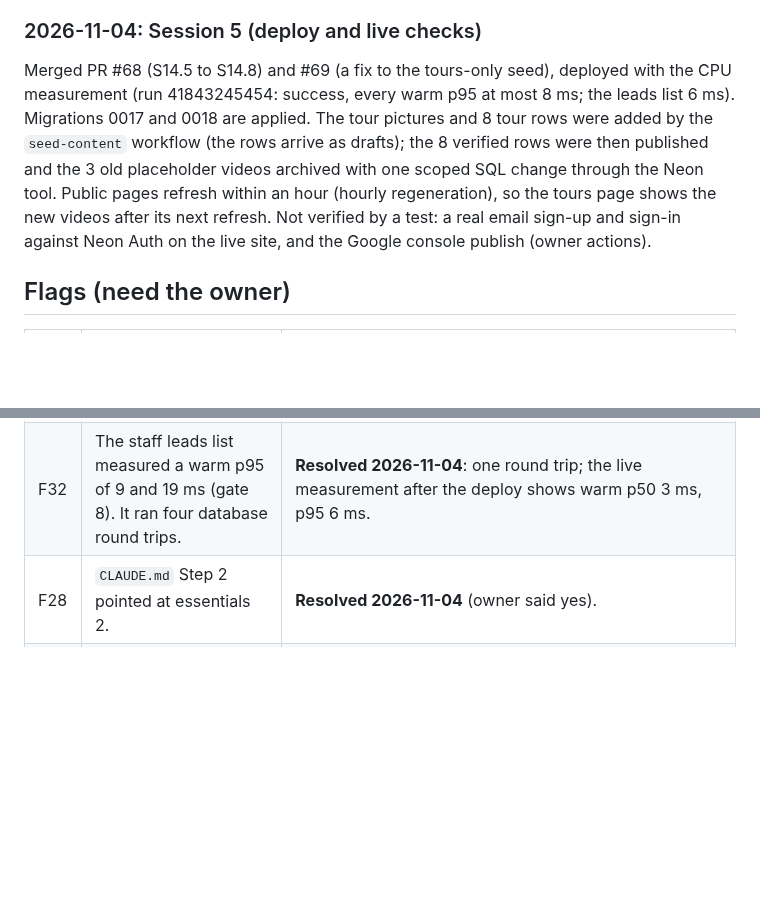
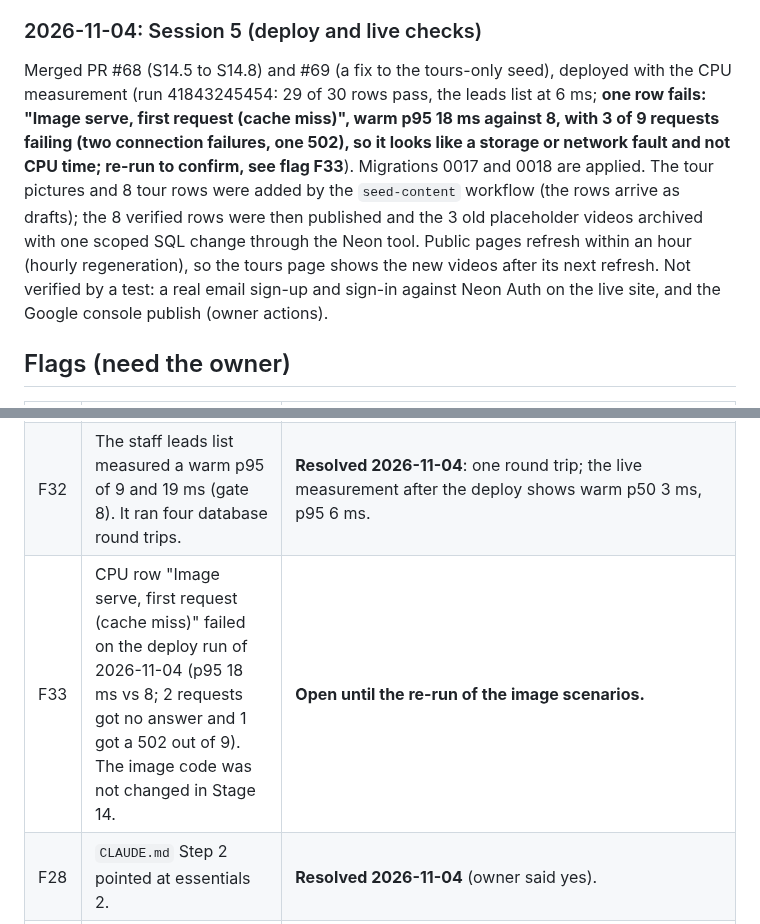
Before and after one commit to DivineGima/scollarly, a Markdown page: tracker/tracker_3.md, 2 parts joined by grey strips. GitHub-like rendering; blank space fills up the shorter version.

Commit message:
docs(tracker): record the failing image cache-miss row honestly (F33)
Co-Authored-By: Claude Sonnet 5.5 <noreply@anthropic.com>

```diff
--- a/tracker/tracker_3.md
+++ b/tracker/tracker_3.md
@@ -67,7 +67,7 @@ Built against essentials 3 and architecture 3 (PRD_3). S14.5 onboarding first (m
 
 ### 2026-11-04: Session 5 (deploy and live checks)
 
-Merged PR #68 (S14.5 to S14.8) and #69 (a fix to the tours-only seed), deployed with the CPU measurement (run 41843245454: success, every warm p95 at most 8 ms; the leads list 6 ms). Migrations 0017 and 0018 are applied. The tour pictures and 8 tour rows were added by the `seed-content` workflow (the rows arrive as drafts); the 8 verified rows were then published and the 3 old placeholder videos archived with one scoped SQL change through the Neon tool. Public pages refresh within an hour (hourly regeneration), so the tours page shows the new videos after its next refresh. Not verified by a test: a real email sign-up and sign-in against Neon Auth on the live site, and the Google console publish (owner actions).
+Merged PR #68 (S14.5 to S14.8) and #69 (a fix to the tours-only seed), deployed with the CPU measurement (run 41843245454: 29 of 30 rows pass, the leads list at 6 ms; **one row fails: "Image serve, first request (cache miss)", warm p95 18 ms against 8, with 3 of 9 requests failing (two connection failures, one 502), so it looks like a storage or network fault and not CPU time; re-run to confirm, see flag F33**). Migrations 0017 and 0018 are applied. The tour pictures and 8 tour rows were added by the `seed-content` workflow (the rows arrive as drafts); the 8 verified rows were then published and the 3 old placeholder videos archived with one scoped SQL change through the Neon tool. Public pages refresh within an hour (hourly regeneration), so the tours page shows the new videos after its next refresh. Not verified by a test: a real email sign-up and sign-in against Neon Auth on the live site, and the Google console publish (owner actions).
 
 ## Flags (need the owner)
 
@@ -81,6 +81,7 @@ Merged PR #68 (S14.5 to S14.8) and #69 (a fix to the tours-only seed), deployed
 | F30 | Email and password is on in Neon Auth with verification off. (a) Neon Auth's own public address answers email routes outside our Worker limits. (b) A stranger can register a password account on someone else's email; if that email later belongs to staff who sign in with Google, Neon may link the two. | **Repaired in code 2026-11-04 (owner asked for a repair with the tools we have).** Migration `0018_staff_no_password_login.sql`: a session whose account holds a password login (`credential` account in Neon Auth) is never resolved for the admin or owner role, so the linked-account takeover gets no staff session; staff and the owner use Google only. Checked on production: the owner has no password login. Test: `tests/integration/f30-staff-no-password.test.ts`. Students may still use unverified password accounts (they only reach their own data). **Residual, accepted:** (a) cannot be closed from our side without an email sender (Neon's shared sender is not meant for production); a stranger can still create student accounts directly at Neon, which are limited to their own data. `allow_localhost` is on in the Neon Auth settings and cannot be changed with the tools we have; recorded for the owner. If a staff member is ever locked out by this rule, the owner removes the password account in the Neon console. |
 | F31 | The page security policy allowed any https address as a frame on every page. | **Resolved in S14.6**: `frame-src` lists the YouTube privacy domain, Turnstile and the two seeded 360 tour hosts only (`src/lib/tour-hosts.ts`). |
 | F32 | The staff leads list measured a warm p95 of 9 and 19 ms (gate 8). It ran four database round trips. | **Resolved 2026-11-04**: one round trip; the live measurement after the deploy shows warm p50 3 ms, p95 6 ms. |
+| F33 | CPU row "Image serve, first request (cache miss)" failed on the deploy run of 2026-11-04 (p95 18 ms vs 8; 2 requests got no answer and 1 got a 502 out of 9). The image code was not changed in Stage 14. | **Open until the re-run of the image scenarios.** |
 | F28 | `CLAUDE.md` Step 2 pointed at essentials 2. | **Resolved 2026-11-04** (owner said yes). |
 | F29 | PRD_3 and architecture 3 were amendment texts. | **Resolved 2026-11-04** (full copies made). |
 
```
